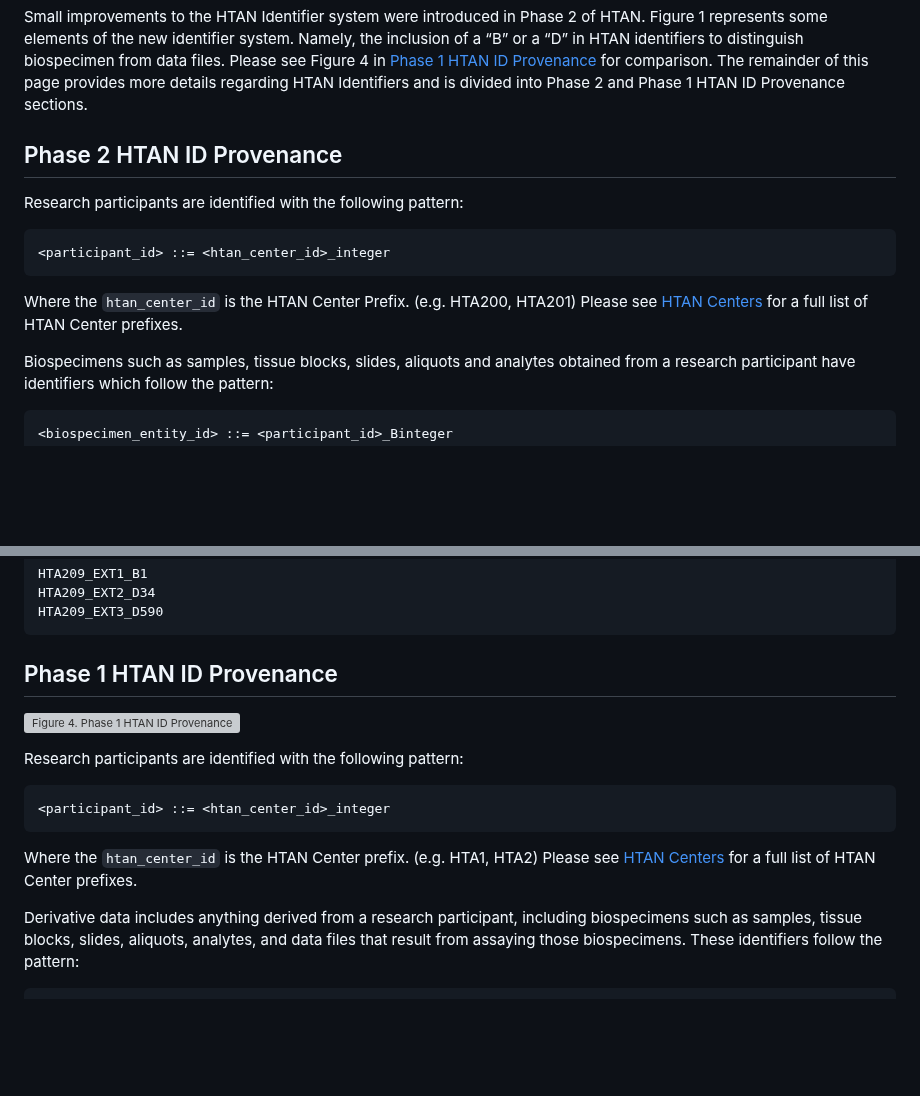
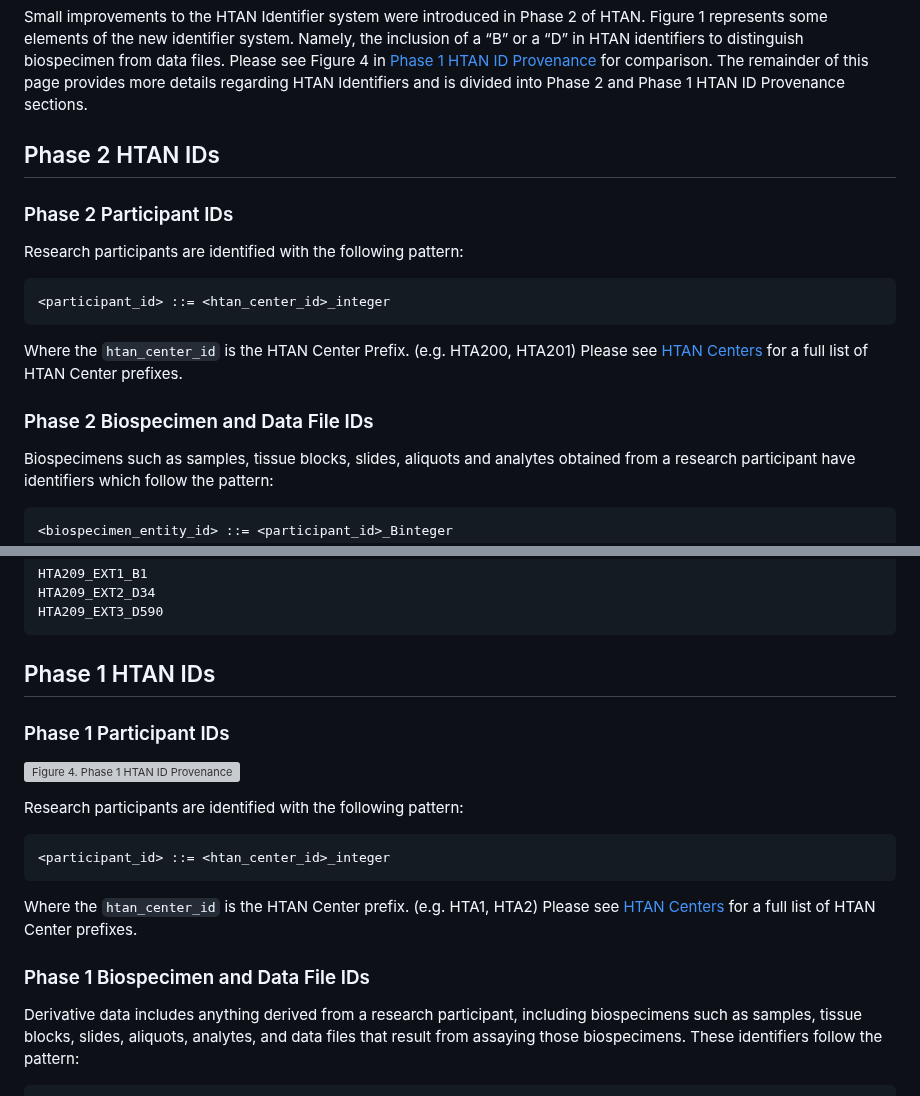
Before and after one commit to ncihtan/htan_missing_manual, a Markdown page: data_model/identifiers.md, 2 parts joined by grey strips. GitHub-like rendering; blank space fills up the shorter version; grey boxes are pictures that could not be loaded.

Commit message:
minor edits and formatting changes.

````diff
--- a/data_model/identifiers.md
+++ b/data_model/identifiers.md
@@ -25,7 +25,8 @@ system. Namely, the inclusion of a “B” or a “D” in HTAN identifiers to d
 Figure 4 in [Phase 1 HTAN ID Provenance](#phase-1-htan-id-provenance) for comparison. The remainder of this page provides more details regarding HTAN Identifiers
 and is divided into Phase 2 and Phase 1 HTAN ID Provenance sections.
 
-## Phase 2 HTAN ID Provenance
+## Phase 2 HTAN IDs
+### Phase 2 Participant IDs
 
 Research participants are identified with the following pattern:
 
@@ -35,6 +36,7 @@ Research participants are identified with the following pattern:
 
 Where the `htan_center_id` is the HTAN Center Prefix. (e.g. HTA200, HTA201) Please see [HTAN Centers](../overview/centers.md) for a full list of HTAN Center prefixes.
 
+### Phase 2 Biospecimen and Data File IDs
 Biospecimens such as samples, tissue blocks, slides, aliquots and analytes obtained from a research participant have identifiers which follow the pattern:
 
 ```
@@ -87,7 +89,9 @@ HTA209_EXT2_D34
 HTA209_EXT3_D590
 ```
 
-## Phase 1 HTAN ID Provenance
+## Phase 1 HTAN IDs
+
+### Phase 1 Participant IDs
 ![Figure 4. Phase 1 HTAN ID Provenance](../img/Phase1_ID_Provenance_Explained.svg)
 
 Research participants are identified with the following pattern:
@@ -98,7 +102,7 @@ Research participants are identified with the following pattern:
 
 Where the `htan_center_id` is the HTAN Center prefix. (e.g. HTA1, HTA2) Please see [HTAN Centers](../overview/centers.md) for a full list of HTAN Center prefixes.
 
-
+### Phase 1 Biospecimen and Data File IDs
 Derivative data includes anything derived from a research participant, including biospecimens such as samples, tissue blocks, slides, aliquots, analytes, and data files that result from assaying those biospecimens. These identifiers follow the pattern:
 
 ```
````
Also changed, not shown: data_model/standards.md (+1 -1 lines).
